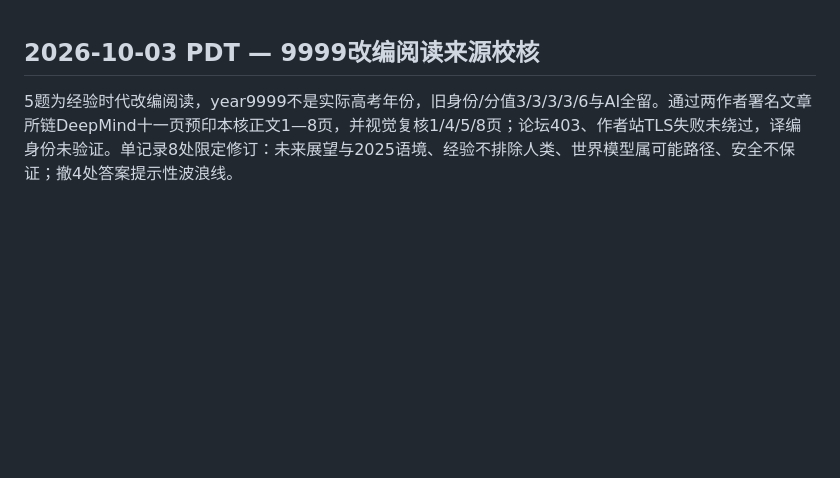
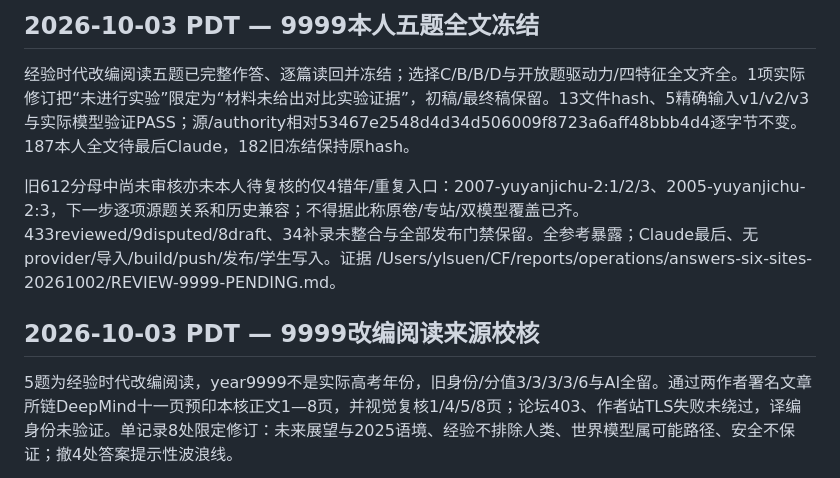
Before and after one commit to ieduer/gaokao, a Markdown page: PROJECT_STATE.md, the part around the change. Drawn GitHub-style; blank space fills up the shorter version.

Commit message:
docs: freeze adapted-reading root answers for final review

```diff
--- a/PROJECT_STATE.md
+++ b/PROJECT_STATE.md
@@ -1,3 +1,9 @@
+## 2026-10-03 PDT — 9999本人五题全文冻结
+
+经验时代改编阅读五题已完整作答、逐篇读回并冻结；选择C/B/B/D与开放题驱动力/四特征全文齐全。1项实际修订把“未进行实验”限定为“材料未给出对比实验证据”，初稿/最终稿保留。13文件hash、5精确输入v1/v2/v3与实际模型验证PASS；源/authority相对53467e2548d4d34d506009f8723a6aff48bbb4d4逐字节不变。187本人全文待最后Claude，182旧冻结保持原hash。
+
+旧612分母中尚未审核亦未本人待复核的仅4错年/重复入口：2007-yuyanjichu-2:1/2/3、2005-yuyanjichu-2:3，下一步逐项源题关系和历史兼容；不得据此称原卷/专站/双模型覆盖已齐。433reviewed/9disputed/8draft、34补录未整合与全部发布门禁保留。全参考暴露；Claude最后、无provider/导入/build/push/发布/学生写入。证据 /Users/ylsuen/CF/reports/operations/answers-six-sites-20261002/REVIEW-9999-PENDING.md。
+
 ## 2026-10-03 PDT — 9999改编阅读来源校核
 
 5题为经验时代改编阅读，year9999不是实际高考年份，旧身份/分值3/3/3/3/6与AI全留。通过两作者署名文章所链DeepMind十一页预印本核正文1—8页，并视觉复核1/4/5/8页；论坛403、作者站TLS失败未绕过，译编身份未验证。单记录8处限定修订：未来展望与2025语境、经验不排除人类、世界模型属可能路径、安全不保证；撤4处答案提示性波浪线。
```
Also changed, not shown: docs/OPERATIONS.md (+6 -0 lines).
